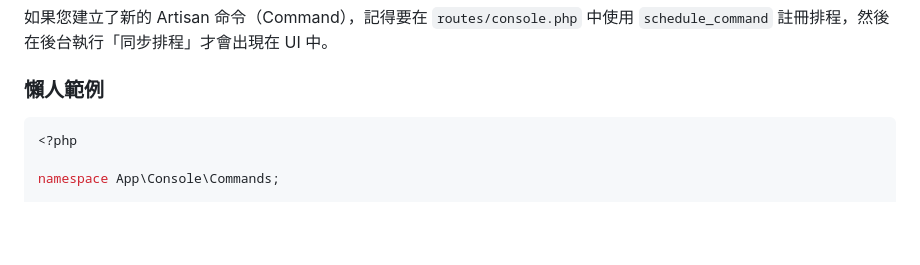
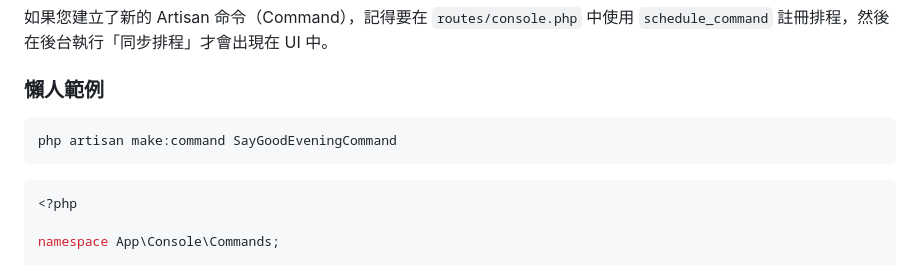
Before and after one commit to AdvSorcer/Filament-Schedule-UI, a Markdown page: README.md, the part around the change. Drawn GitHub-style; blank space fills up the shorter version.

Commit message:
Add example command for SayGoodEvening in README files to enhance user guidance on Artisan command creation.

````diff
--- a/README.md
+++ b/README.md
@@ -144,6 +144,10 @@ schedule_command('say:good-evening')
 
 
 ### 懶人範例
+```sh
+php artisan make:command SayGoodEveningCommand
+```
+
 ```php
 <?php
 
````
Also changed, not shown: README_EN.md (+4 -0 lines).
